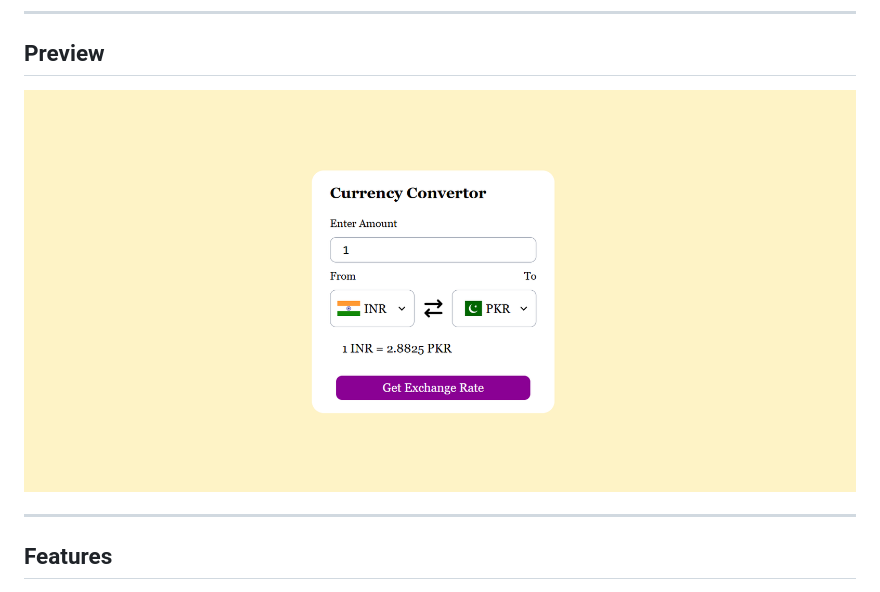
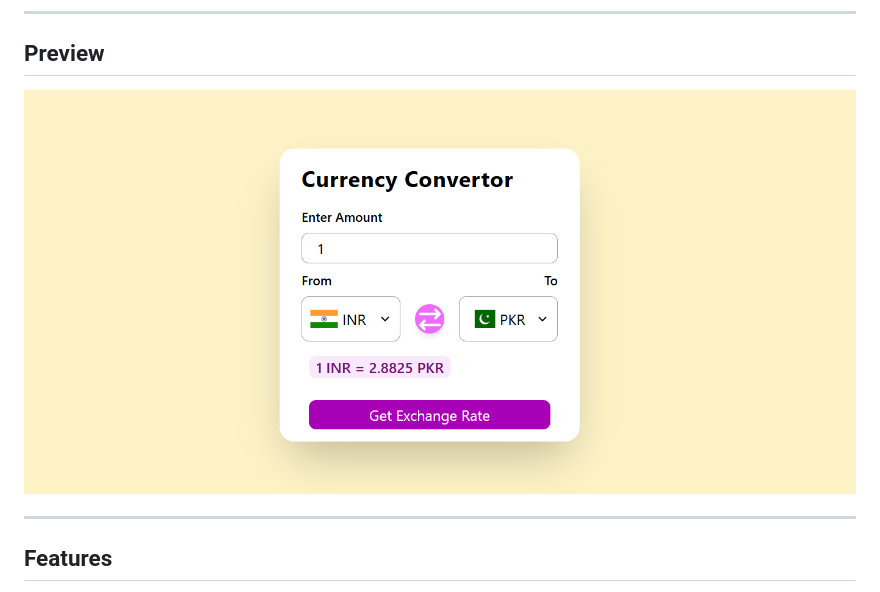
Before and after one commit to ajwazameer/Currency-convertor, a Markdown page: README.md, the part around the change. Drawn GitHub-style; pictures changed too: image-1.png (added), image.png (deleted).

```diff
--- a/README.md
+++ b/README.md
@@ -6,7 +6,7 @@ A responsive Currency Converter built using **HTML**, **Tailwind CSS**, and **Va
 
 ## Preview
 
-![Screenshot Of UI](image.png)
+![Screenshot of UI](image-1.png)
 
 ---
 
```
